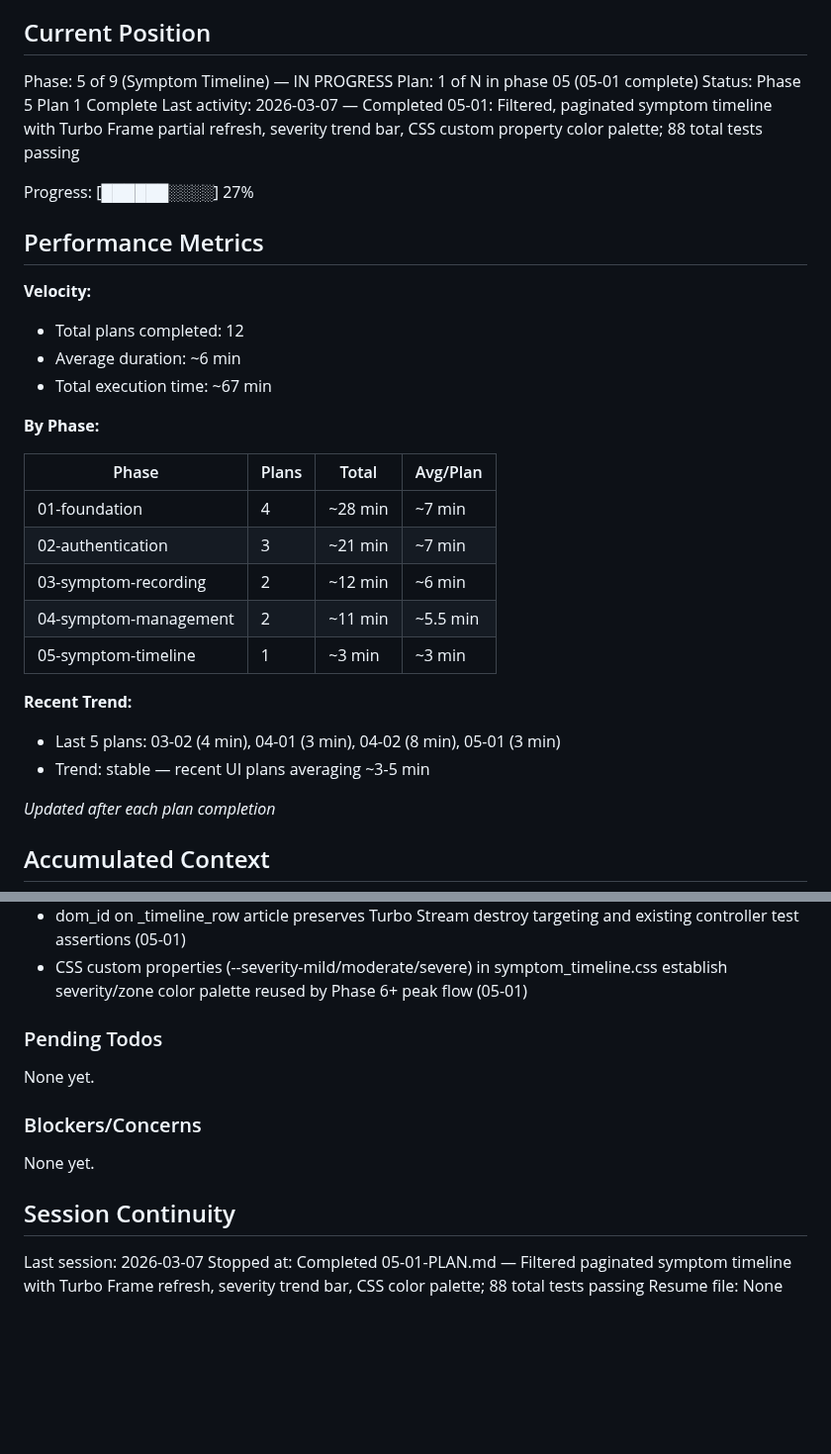
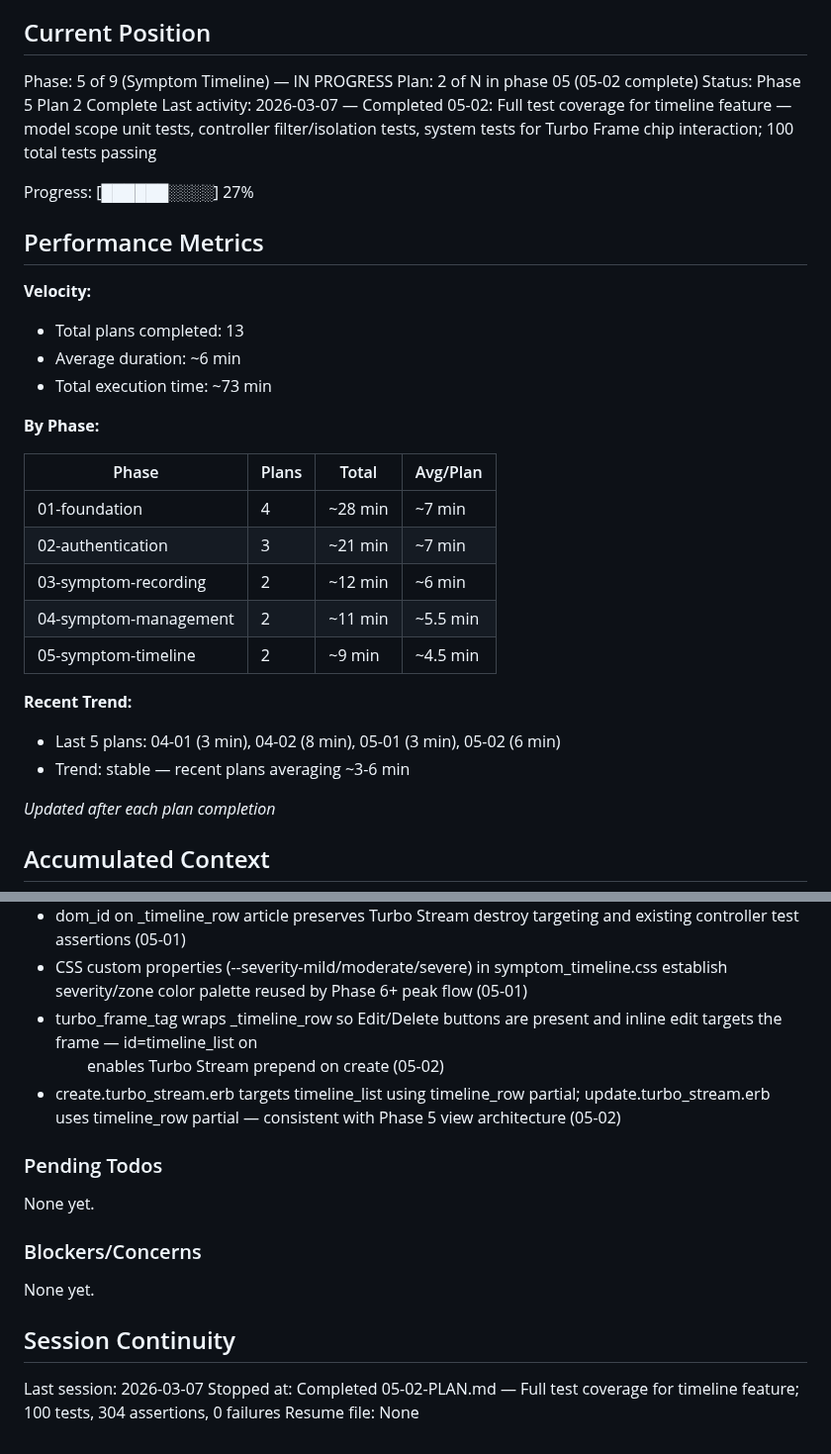
Before and after one commit to joeasante/asthma-buddy, a Markdown page: .ariadna_planning/STATE.md, 2 parts joined by grey strips. Shown at 99% size. Drawn GitHub-style; blank space fills up the shorter version.

Commit message:
docs(05-02): complete symptom timeline tests plan — SUMMARY and STATE updated

```diff
--- a/.ariadna_planning/STATE.md
+++ b/.ariadna_planning/STATE.md
@@ -10,18 +10,18 @@ See: .ariadna_planning/PROJECT.md (updated 2026-03-06)
 ## Current Position
 
 Phase: 5 of 9 (Symptom Timeline) — IN PROGRESS
-Plan: 1 of N in phase 05 (05-01 complete)
-Status: Phase 5 Plan 1 Complete
-Last activity: 2026-03-07 — Completed 05-01: Filtered, paginated symptom timeline with Turbo Frame partial refresh, severity trend bar, CSS custom property color palette; 88 total tests passing
+Plan: 2 of N in phase 05 (05-02 complete)
+Status: Phase 5 Plan 2 Complete
+Last activity: 2026-03-07 — Completed 05-02: Full test coverage for timeline feature — model scope unit tests, controller filter/isolation tests, system tests for Turbo Frame chip interaction; 100 total tests passing
 
 Progress: [██████░░░░] 27%
 
 ## Performance Metrics
 
 **Velocity:**
-- Total plans completed: 12
+- Total plans completed: 13
 - Average duration: ~6 min
-- Total execution time: ~67 min
+- Total execution time: ~73 min
 
 **By Phase:**
 
@@ -31,12 +31,12 @@ Progress: [██████░░░░] 27%
 | 02-authentication | 3 | ~21 min | ~7 min |
 | 03-symptom-recording | 2 | ~12 min | ~6 min |
 | 04-symptom-management | 2 | ~11 min | ~5.5 min |
-| 05-symptom-timeline | 1 | ~3 min | ~3 min |
+| 05-symptom-timeline | 2 | ~9 min | ~4.5 min |
 
 
 **Recent Trend:**
-- Last 5 plans: 03-02 (4 min), 04-01 (3 min), 04-02 (8 min), 05-01 (3 min)
-- Trend: stable — recent UI plans averaging ~3-5 min
+- Last 5 plans: 04-01 (3 min), 04-02 (8 min), 05-01 (3 min), 05-02 (6 min)
+- Trend: stable — recent plans averaging ~3-6 min
 
 *Updated after each plan completion*
 
@@ -88,6 +88,8 @@ Recent decisions affecting current work:
 - Filter bar sits OUTSIDE turbo_frame_tag 'timeline_content' — chip links and date form target the frame without being nested inside it (05-01)
 - dom_id on _timeline_row article preserves Turbo Stream destroy targeting and existing controller test assertions (05-01)
 - CSS custom properties (--severity-mild/moderate/severe) in symptom_timeline.css establish severity/zone color palette reused by Phase 6+ peak flow (05-01)
+- turbo_frame_tag wraps _timeline_row so Edit/Delete buttons are present and inline edit targets the frame — id=timeline_list on <ol> enables Turbo Stream prepend on create (05-02)
+- create.turbo_stream.erb targets timeline_list using timeline_row partial; update.turbo_stream.erb uses timeline_row partial — consistent with Phase 5 view architecture (05-02)
 
 ### Pending Todos
 
@@ -100,5 +102,5 @@ None yet.
 ## Session Continuity
 
 Last session: 2026-03-07
-Stopped at: Completed 05-01-PLAN.md — Filtered paginated symptom timeline with Turbo Frame refresh, severity trend bar, CSS color palette; 88 total tests passing
+Stopped at: Completed 05-02-PLAN.md — Full test coverage for timeline feature; 100 tests, 304 assertions, 0 failures
 Resume file: None
```
Also changed, not shown: 1 other file.
